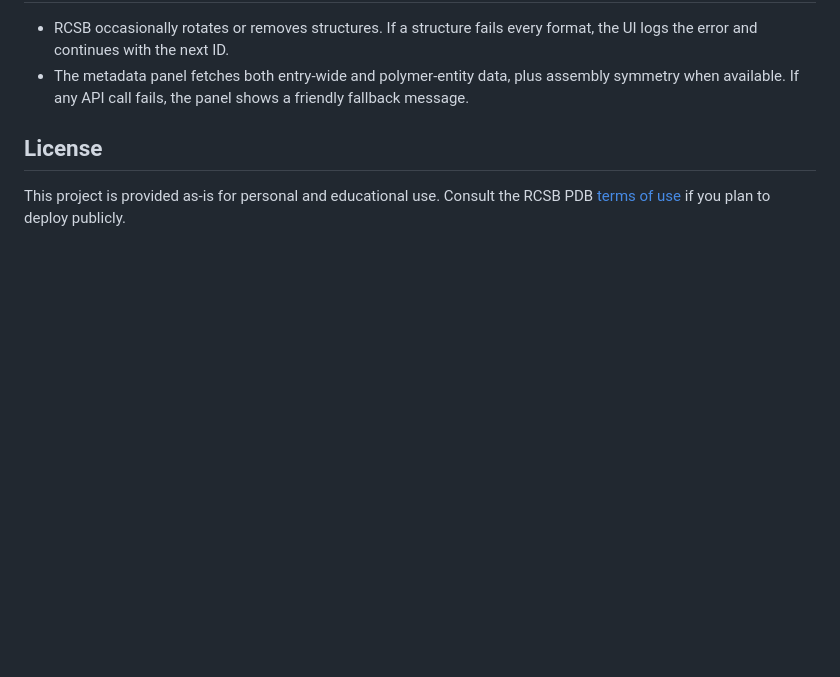
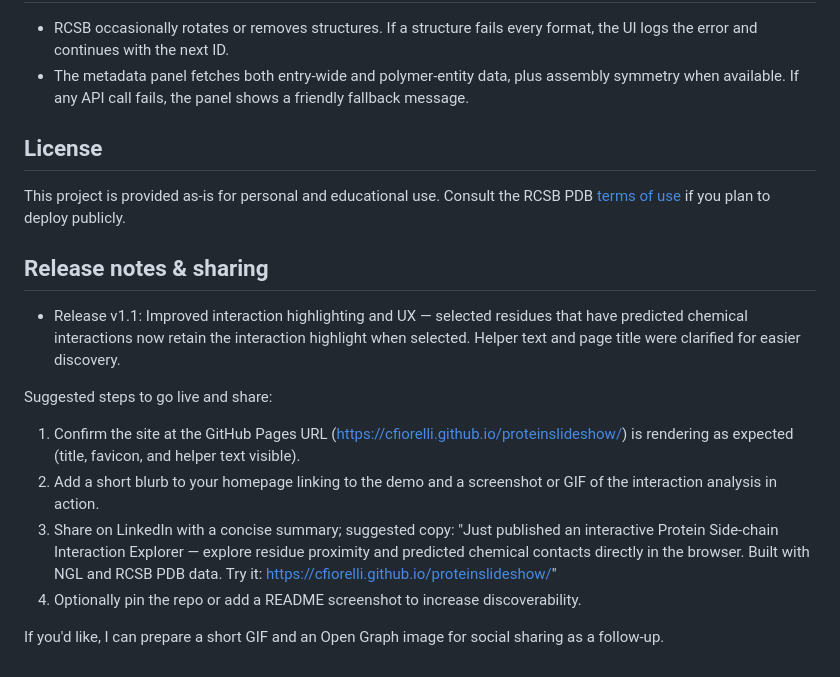
Before and after one commit to cfiorelli/proteinslideshow, a Markdown page: README.md, the part around the change. GitHub-like rendering; blank space fills up the shorter version.

Commit message:
Docs: release notes and sharing suggestions

```diff
--- a/README.md
+++ b/README.md
@@ -70,3 +70,17 @@ Hover the metadata panel to see a rendered assembly preview, chain IDs, and prim
 ## License
 
 This project is provided as-is for personal and educational use. Consult the RCSB PDB [terms of use](https://www.rcsb.org/pages/policies) if you plan to deploy publicly.
+
+## Release notes & sharing
+
+- Release v1.1: Improved interaction highlighting and UX — selected residues that have predicted chemical interactions now retain the interaction highlight when selected. Helper text and page title were clarified for easier discovery.
+
+Suggested steps to go live and share:
+
+1. Confirm the site at the GitHub Pages URL (https://cfiorelli.github.io/proteinslideshow/) is rendering as expected (title, favicon, and helper text visible).
+2. Add a short blurb to your homepage linking to the demo and a screenshot or GIF of the interaction analysis in action.
+3. Share on LinkedIn with a concise summary; suggested copy:
+	"Just published an interactive Protein Side‑chain Interaction Explorer — explore residue proximity and predicted chemical contacts directly in the browser. Built with NGL and RCSB PDB data. Try it: https://cfiorelli.github.io/proteinslideshow/"
+4. Optionally pin the repo or add a README screenshot to increase discoverability.
+
+If you'd like, I can prepare a short GIF and an Open Graph image for social sharing as a follow-up.
```
